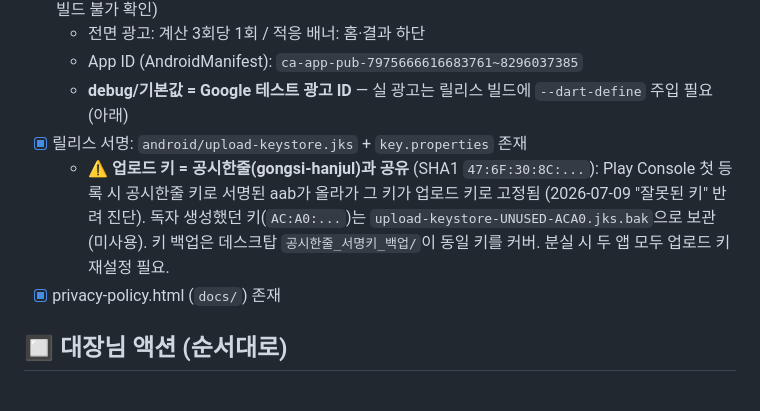
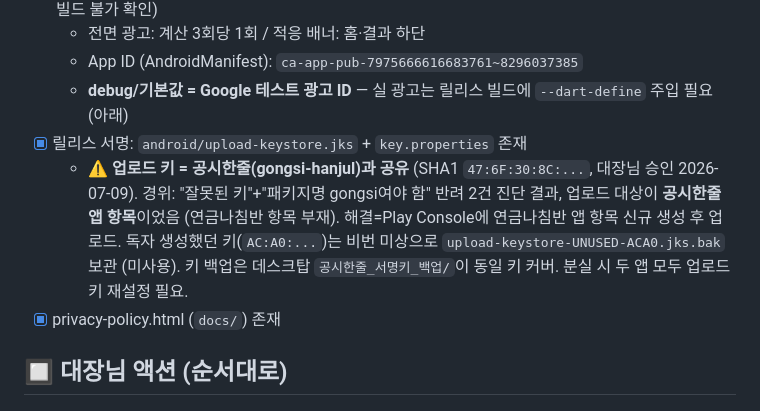
Before and after one commit to jy0714ryu/pension-compass, a Markdown page: docs/PUBLISH_CHECKLIST.md, the part around the change. GitHub-like rendering.

Commit message:
docs: 반려 원인 정정 — 공시한줄 앱 항목에 업로드했던 것, 신규 항목 생성으로 해결

```diff
--- a/docs/PUBLISH_CHECKLIST.md
+++ b/docs/PUBLISH_CHECKLIST.md
@@ -9,10 +9,11 @@
   - App ID (AndroidManifest): `ca-app-pub-7975666616683761~8296037385`
   - **debug/기본값 = Google 테스트 광고 ID** — 실 광고는 릴리스 빌드에 `--dart-define` 주입 필요 (아래)
 - [x] 릴리스 서명: `android/upload-keystore.jks` + `key.properties` 존재
-  - ⚠️ **업로드 키 = 공시한줄(gongsi-hanjul)과 공유** (SHA1 `47:6F:30:8C:...`): Play Console 첫 등록 시
-    공시한줄 키로 서명된 aab가 올라가 그 키가 업로드 키로 고정됨 (2026-07-09 "잘못된 키" 반려 진단).
-    독자 생성했던 키(`AC:A0:...`)는 `upload-keystore-UNUSED-ACA0.jks.bak`으로 보관 (미사용).
-    키 백업은 데스크탑 `공시한줄_서명키_백업/`이 동일 키를 커버. 분실 시 두 앱 모두 업로드 키 재설정 필요.
+  - ⚠️ **업로드 키 = 공시한줄(gongsi-hanjul)과 공유** (SHA1 `47:6F:30:8C:...`, 대장님 승인 2026-07-09).
+    경위: "잘못된 키"+"패키지명 gongsi여야 함" 반려 2건 진단 결과, 업로드 대상이 **공시한줄 앱 항목**이었음
+    (연금나침반 항목 부재). 해결=Play Console에 연금나침반 앱 항목 신규 생성 후 업로드.
+    독자 생성했던 키(`AC:A0:...`)는 비번 미상으로 `upload-keystore-UNUSED-ACA0.jks.bak` 보관 (미사용).
+    키 백업은 데스크탑 `공시한줄_서명키_백업/`이 동일 키 커버. 분실 시 두 앱 모두 업로드 키 재설정 필요.
 - [x] privacy-policy.html (`docs/`) 존재
 
 ## 🔲 대장님 액션 (순서대로)
```
